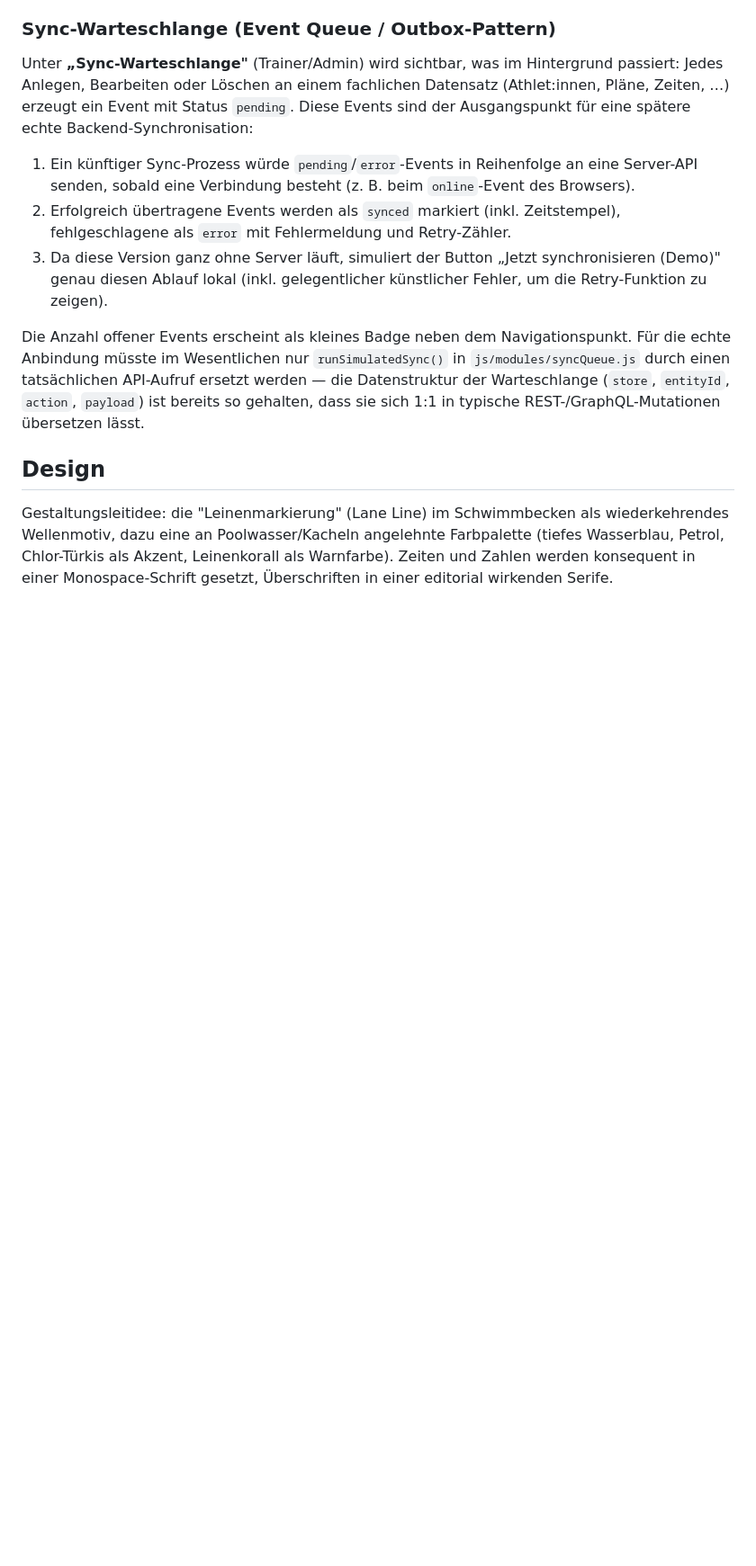
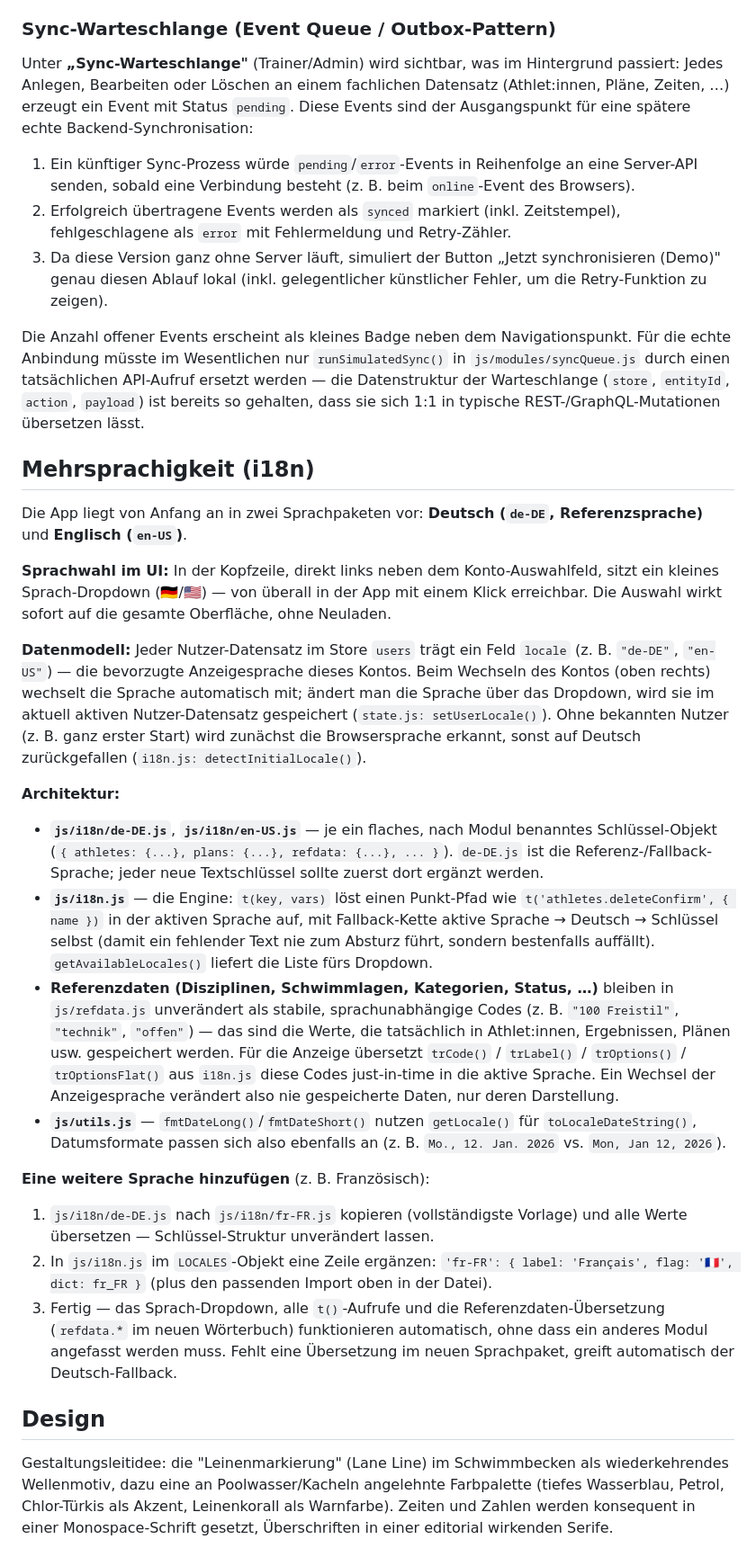
Before and after one commit to lane4swim/lane4swim.github.io, a Markdown page: README.md, the part around one of its changes. Shown at 90% size. Drawn GitHub-style; blank space fills up the shorter version.

Commit message:
Added localization support.

```diff
--- a/README.md
+++ b/README.md
@@ -128,6 +137,60 @@ Warteschlange (`store`, `entityId`, `action`, `payload`) ist bereits
 so gehalten, dass sie sich 1:1 in typische REST-/GraphQL-Mutationen
 übersetzen lässt.
 
+## Mehrsprachigkeit (i18n)
+
+Die App liegt von Anfang an in zwei Sprachpaketen vor: **Deutsch
+(`de-DE`, Referenzsprache)** und **Englisch (`en-US`)**.
+
+**Sprachwahl im UI:** In der Kopfzeile, direkt links neben dem
+Konto-Auswahlfeld, sitzt ein kleines Sprach-Dropdown (🇩🇪/🇺🇸) — von
+überall in der App mit einem Klick erreichbar. Die Auswahl wirkt
+sofort auf die gesamte Oberfläche, ohne Neuladen.
+
+**Datenmodell:** Jeder Nutzer-Datensatz im Store `users` trägt ein
+Feld `locale` (z. B. `"de-DE"`, `"en-US"`) — die bevorzugte
+Anzeigesprache dieses Kontos. Beim Wechseln des Kontos (oben rechts)
+wechselt die Sprache automatisch mit; ändert man die Sprache über das
+Dropdown, wird sie im aktuell aktiven Nutzer-Datensatz gespeichert
+(`state.js: setUserLocale()`). Ohne bekannten Nutzer (z. B. ganz
+erster Start) wird zunächst die Browsersprache erkannt, sonst auf
+Deutsch zurückgefallen (`i18n.js: detectInitialLocale()`).
+
+**Architektur:**
+- **`js/i18n/de-DE.js`**, **`js/i18n/en-US.js`** — je ein flaches,
+  nach Modul benanntes Schlüssel-Objekt (`{ athletes: {...}, plans: {...}, refdata: {...}, ... }`).
+  `de-DE.js` ist die Referenz-/Fallback-Sprache; jeder neue Textschlüssel
+  sollte zuerst dort ergänzt werden.
+- **`js/i18n.js`** — die Engine: `t(key, vars)` löst einen Punkt-Pfad
+  wie `t('athletes.deleteConfirm', { name })` in der aktiven Sprache
+  auf, mit Fallback-Kette aktive Sprache → Deutsch → Schlüssel selbst
+  (damit ein fehlender Text nie zum Absturz führt, sondern bestenfalls
+  auffällt). `getAvailableLocales()` liefert die Liste fürs Dropdown.
+- **Referenzdaten (Disziplinen, Schwimmlagen, Kategorien, Status, …)**
+  bleiben in `js/refdata.js` unverändert als stabile, sprachunabhängige
+  Codes (z. B. `"100 Freistil"`, `"technik"`, `"offen"`) — das sind die
+  Werte, die tatsächlich in Athlet:innen, Ergebnissen, Plänen usw.
+  gespeichert werden. Für die Anzeige übersetzt `trCode()` /
+  `trLabel()` / `trOptions()` / `trOptionsFlat()` aus `i18n.js` diese
+  Codes just-in-time in die aktive Sprache. Ein Wechsel der
+  Anzeigesprache verändert also nie gespeicherte Daten, nur deren
+  Darstellung.
+- **`js/utils.js`** — `fmtDateLong()`/`fmtDateShort()` nutzen
+  `getLocale()` für `toLocaleDateString()`, Datumsformate passen sich
+  also ebenfalls an (z. B. `Mo., 12. Jan. 2026` vs. `Mon, Jan 12, 2026`).
+
+**Eine weitere Sprache hinzufügen** (z. B. Französisch):
+1. `js/i18n/de-DE.js` nach `js/i18n/fr-FR.js` kopieren (vollständigste
+   Vorlage) und alle Werte übersetzen — Schlüssel-Struktur unverändert lassen.
+2. In `js/i18n.js` im `LOCALES`-Objekt eine Zeile ergänzen:
+   `'fr-FR': { label: 'Français', flag: '🇫🇷', dict: fr_FR }` (plus den
+   passenden Import oben in der Datei).
+3. Fertig — das Sprach-Dropdown, alle `t()`-Aufrufe und die
+   Referenzdaten-Übersetzung (`refdata.*` im neuen Wörterbuch)
+   funktionieren automatisch, ohne dass ein anderes Modul angefasst
+   werden muss. Fehlt eine Übersetzung im neuen Sprachpaket, greift
+   automatisch der Deutsch-Fallback.
+
 ## Design
 
 Gestaltungsleitidee: die "Leinenmarkierung" (Lane Line) im
```
Also changed, not shown: other parts of README.md (+19 -10 lines).
